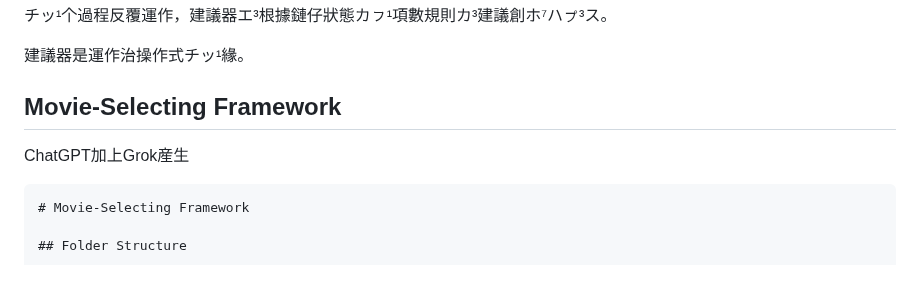
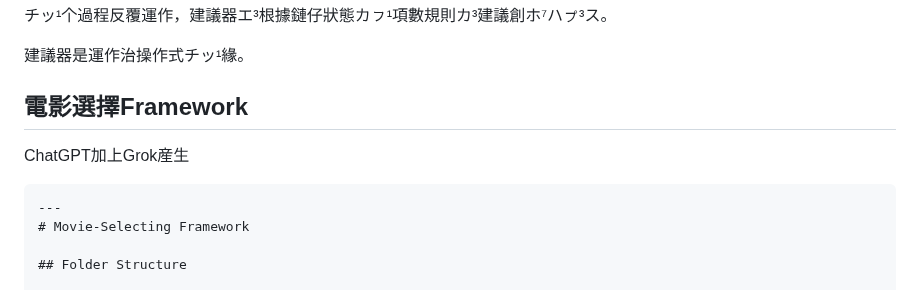
Before and after one commit to taipalogy/blog, a Markdown page: post13.md, the part around one of its changes. GitHub-like rendering.

`````diff
--- a/post13.md
+++ b/post13.md
@@ -274,10 +274,11 @@ Suggestions for 'let + genre("sci-fi") +':
 
 建議器是運作治操作式チッ¹緣。
 
-## Movie-Selecting Framework
+## 電影選擇Framework
 
 ChatGPT加上Grok産生
 ````markdown
+---
 # Movie-Selecting Framework
 
 ## Folder Structure
`````
Also changed, not shown: other parts of post13.md (+1 -0 lines), post12.md (+2 -4 lines).
